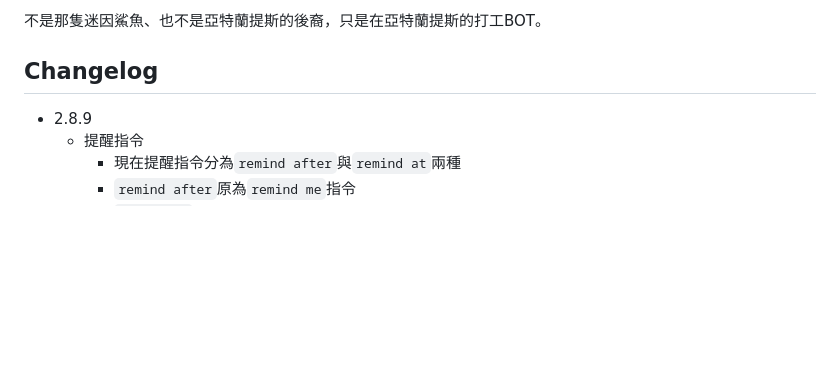
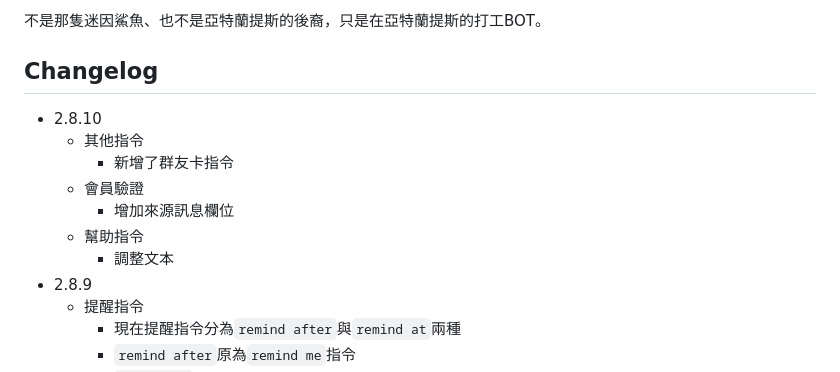
Before and after one commit to StephannSepp/shark-discordbot, a Markdown page: README.md, the part around the change. GitHub-like rendering; blank space fills up the shorter version.

```diff
--- a/README.md
+++ b/README.md
@@ -15,6 +15,13 @@
 不是那隻迷因鯊魚、也不是亞特蘭提斯的後裔，只是在亞特蘭提斯的打工BOT。
 
 ## Changelog
+* 2.8.10
+	* 其他指令
+		* 新增了群友卡指令
+	* 會員驗證
+		* 增加來源訊息欄位
+	* 幫助指令
+		* 調整文本
 * 2.8.9
 	* 提醒指令
 		* 現在提醒指令分為`remind after`與`remind at`兩種
```
